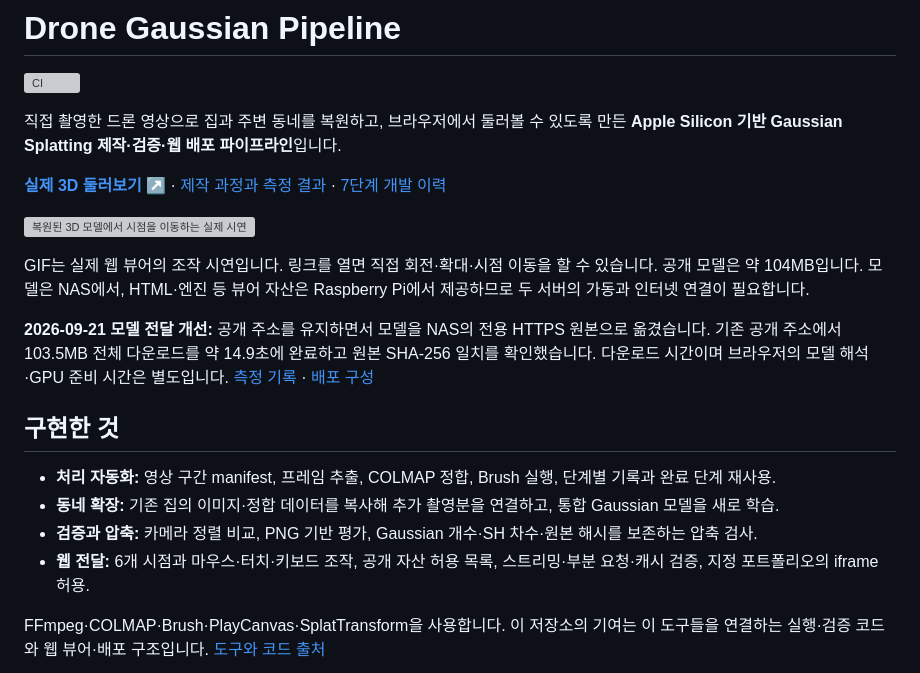
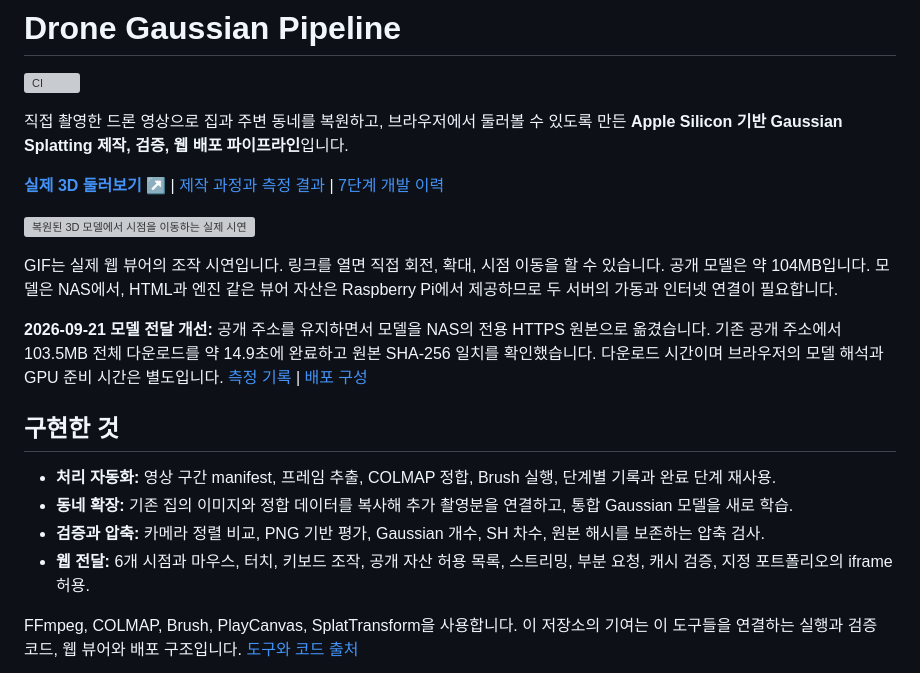
Before and after one commit to BlueStylo/drone-gaussian-pipeline, a Markdown page: README.md, the part around one of its changes. Rendered like a GitHub page; grey boxes are pictures that could not be loaded.

````diff
--- a/README.md
+++ b/README.md
@@ -2,26 +2,26 @@
 
 [![CI](https://github.com/BlueStylo/drone-gaussian-pipeline/actions/workflows/ci.yml/badge.svg)](https://github.com/BlueStylo/drone-gaussian-pipeline/actions/workflows/ci.yml)
 
-직접 촬영한 드론 영상으로 집과 주변 동네를 복원하고, 브라우저에서 둘러볼 수 있도록 만든 **Apple Silicon 기반 Gaussian Splatting 제작·검증·웹 배포 파이프라인**입니다.
+직접 촬영한 드론 영상으로 집과 주변 동네를 복원하고, 브라우저에서 둘러볼 수 있도록 만든 **Apple Silicon 기반 Gaussian Splatting 제작, 검증, 웹 배포 파이프라인**입니다.
 
 [**실제 3D 둘러보기 ↗**](https://yangdong-3d.yangdong-3d-public-proxy.workers.dev/)
-· [제작 과정과 측정 결과](docs/results.md)
-· [7단계 개발 이력](docs/history.md)
+| [제작 과정과 측정 결과](docs/results.md)
+| [7단계 개발 이력](docs/history.md)
 
 ![복원된 3D 모델에서 시점을 이동하는 실제 시연](assets/yangdong-3d-hero.gif)
 
-GIF는 실제 웹 뷰어의 조작 시연입니다. 링크를 열면 직접 회전·확대·시점 이동을 할 수 있습니다. 공개 모델은 약 104MB입니다. 모델은 NAS에서, HTML·엔진 등 뷰어 자산은 Raspberry Pi에서 제공하므로 두 서버의 가동과 인터넷 연결이 필요합니다.
+GIF는 실제 웹 뷰어의 조작 시연입니다. 링크를 열면 직접 회전, 확대, 시점 이동을 할 수 있습니다. 공개 모델은 약 104MB입니다. 모델은 NAS에서, HTML과 엔진 같은 뷰어 자산은 Raspberry Pi에서 제공하므로 두 서버의 가동과 인터넷 연결이 필요합니다.
 
-**2026-09-21 모델 전달 개선:** 공개 주소를 유지하면서 모델을 NAS의 전용 HTTPS 원본으로 옮겼습니다. 기존 공개 주소에서 103.5MB 전체 다운로드를 약 14.9초에 완료하고 원본 SHA-256 일치를 확인했습니다. 다운로드 시간이며 브라우저의 모델 해석·GPU 준비 시간은 별도입니다. [측정 기록](evidence/model-delivery.json) · [배포 구성](docs/deployment.md#optional-separate-model-origin)
+**2026-09-21 모델 전달 개선:** 공개 주소를 유지하면서 모델을 NAS의 전용 HTTPS 원본으로 옮겼습니다. 기존 공개 주소에서 103.5MB 전체 다운로드를 약 14.9초에 완료하고 원본 SHA-256 일치를 확인했습니다. 다운로드 시간이며 브라우저의 모델 해석과 GPU 준비 시간은 별도입니다. [측정 기록](evidence/model-delivery.json) | [배포 구성](docs/deployment.md#optional-separate-model-origin)
 
 ## 구현한 것
 
 - **처리 자동화:** 영상 구간 manifest, 프레임 추출, COLMAP 정합, Brush 실행, 단계별 기록과 완료 단계 재사용.
-- **동네 확장:** 기존 집의 이미지·정합 데이터를 복사해 추가 촬영분을 연결하고, 통합 Gaussian 모델을 새로 학습.
-- **검증과 압축:** 카메라 정렬 비교, PNG 기반 평가, Gaussian 개수·SH 차수·원본 해시를 보존하는 압축 검사.
-- **웹 전달:** 6개 시점과 마우스·터치·키보드 조작, 공개 자산 허용 목록, 스트리밍·부분 요청·캐시 검증, 지정 포트폴리오의 iframe 허용.
+- **동네 확장:** 기존 집의 이미지와 정합 데이터를 복사해 추가 촬영분을 연결하고, 통합 Gaussian 모델을 새로 학습.
+- **검증과 압축:** 카메라 정렬 비교, PNG 기반 평가, Gaussian 개수, SH 차수, 원본 해시를 보존하는 압축 검사.
+- **웹 전달:** 6개 시점과 마우스, 터치, 키보드 조작, 공개 자산 허용 목록, 스트리밍, 부분 요청, 캐시 검증, 지정 포트폴리오의 iframe 허용.
 
-FFmpeg·COLMAP·Brush·PlayCanvas·SplatTransform을 사용합니다. 이 저장소의 기여는 이 도구들을 연결하는 실행·검증 코드와 웹 뷰어·배포 구조입니다. [도구와 코드 출처](docs/provenance.md)
+FFmpeg, COLMAP, Brush, PlayCanvas, SplatTransform을 사용합니다. 이 저장소의 기여는 이 도구들을 연결하는 실행과 검증 코드, 웹 뷰어와 배포 구조입니다. [도구와 코드 출처](docs/provenance.md)
 
 ```mermaid
 flowchart LR
````
Also changed, not shown: other parts of README.md (+16 -16 lines).
